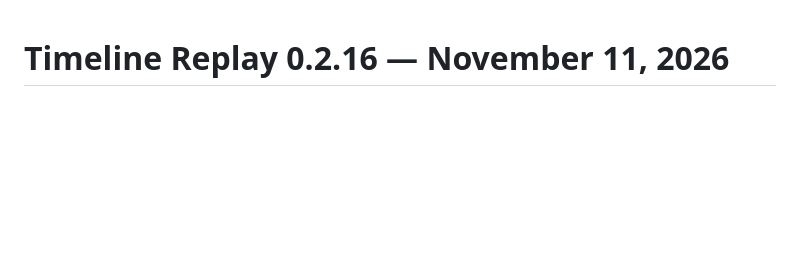
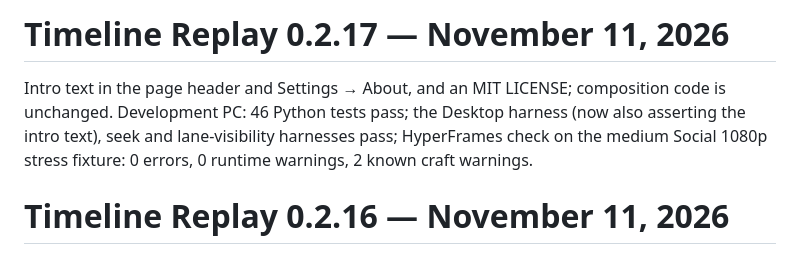
Before and after one commit to firetussin/hermes-timeline-replay, a Markdown page: VALIDATION.md, the part around the change. Drawn GitHub-style; blank space fills up the shorter version.

```diff
--- a/VALIDATION.md
+++ b/VALIDATION.md
@@ -1,3 +1,7 @@
+# Timeline Replay 0.2.17 — November 11, 2026
+
+Intro text in the page header and Settings → About, and an MIT LICENSE; composition code is unchanged. Development PC: 46 Python tests pass; the Desktop harness (now also asserting the intro text), seek and lane-visibility harnesses pass; HyperFrames check on the medium Social 1080p stress fixture: 0 errors, 0 runtime warnings, 2 known craft warnings.
+
 # Timeline Replay 0.2.16 — November 11, 2026
 
 An estimate and README release; composition code is unchanged. Development PC: 46 Python tests pass, including a regression test built from HOST8's CT114 render-stats rows (all-time check now 235 s against 234–235 s actual, previously 160 s). The Desktop, seek and lane-visibility harnesses pass, and the HyperFrames check on the medium Social 1080p stress fixture (1,159 events, 7 lanes) has 0 errors and 0 runtime warnings, with the 2 known craft warnings. Correction: the 0.2.15 note below says 46 Python tests, but that release had 44; the 2 new tests bring the count to 46.
```
Also changed, not shown: CHANGELOG.md (+5 -0 lines), README.md (+6 -2 lines), docs/media/banner.png (added), docs/media/screenshots/01-replay-early-model-switch.png (added), docs/media/screenshots/02-replay-mid-11-profiles.png (added), docs/media/screenshots/03-replay-busy-all-lanes.png (added), docs/media/screenshots/04-finale-totals-models.png (added), 6 other files.
